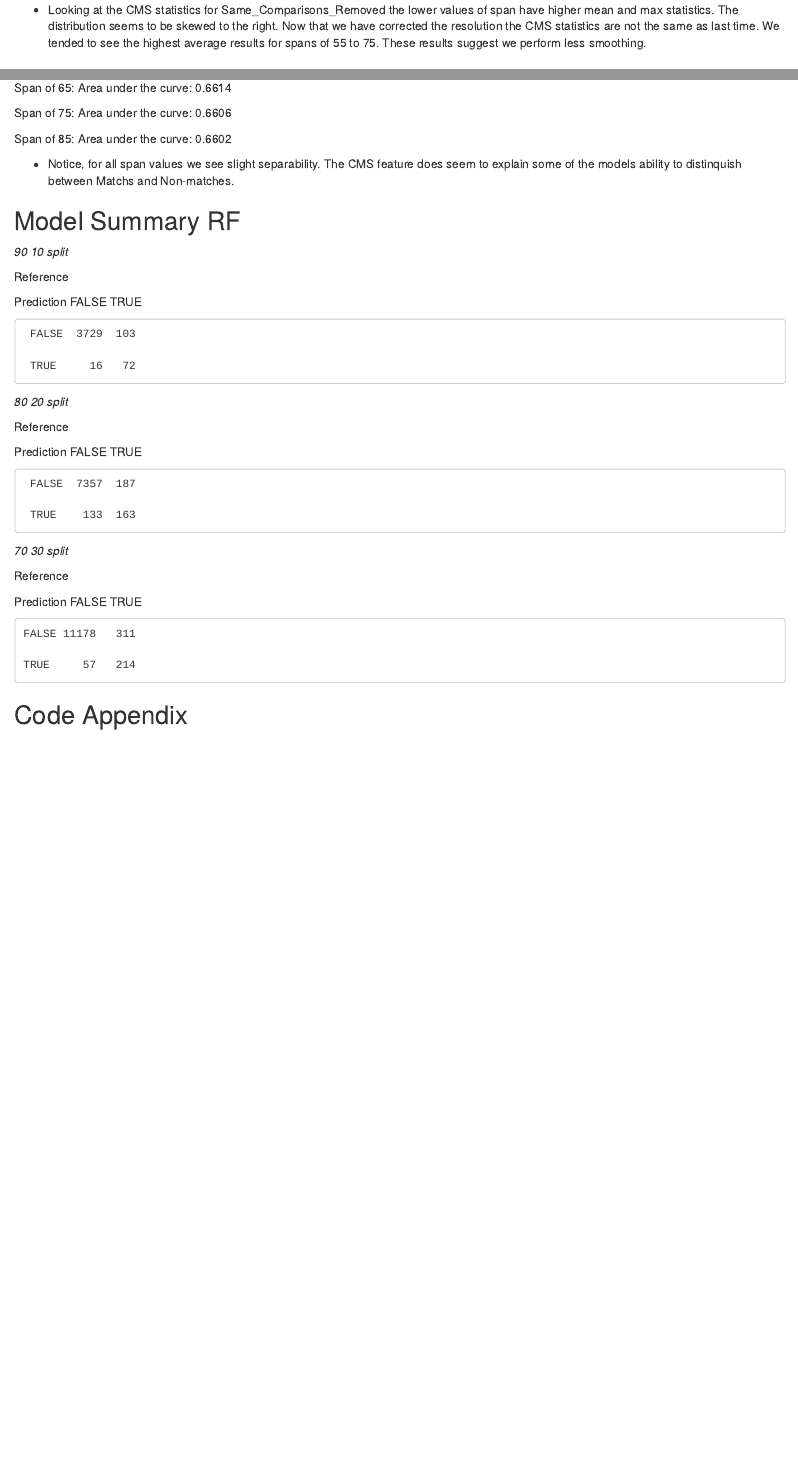
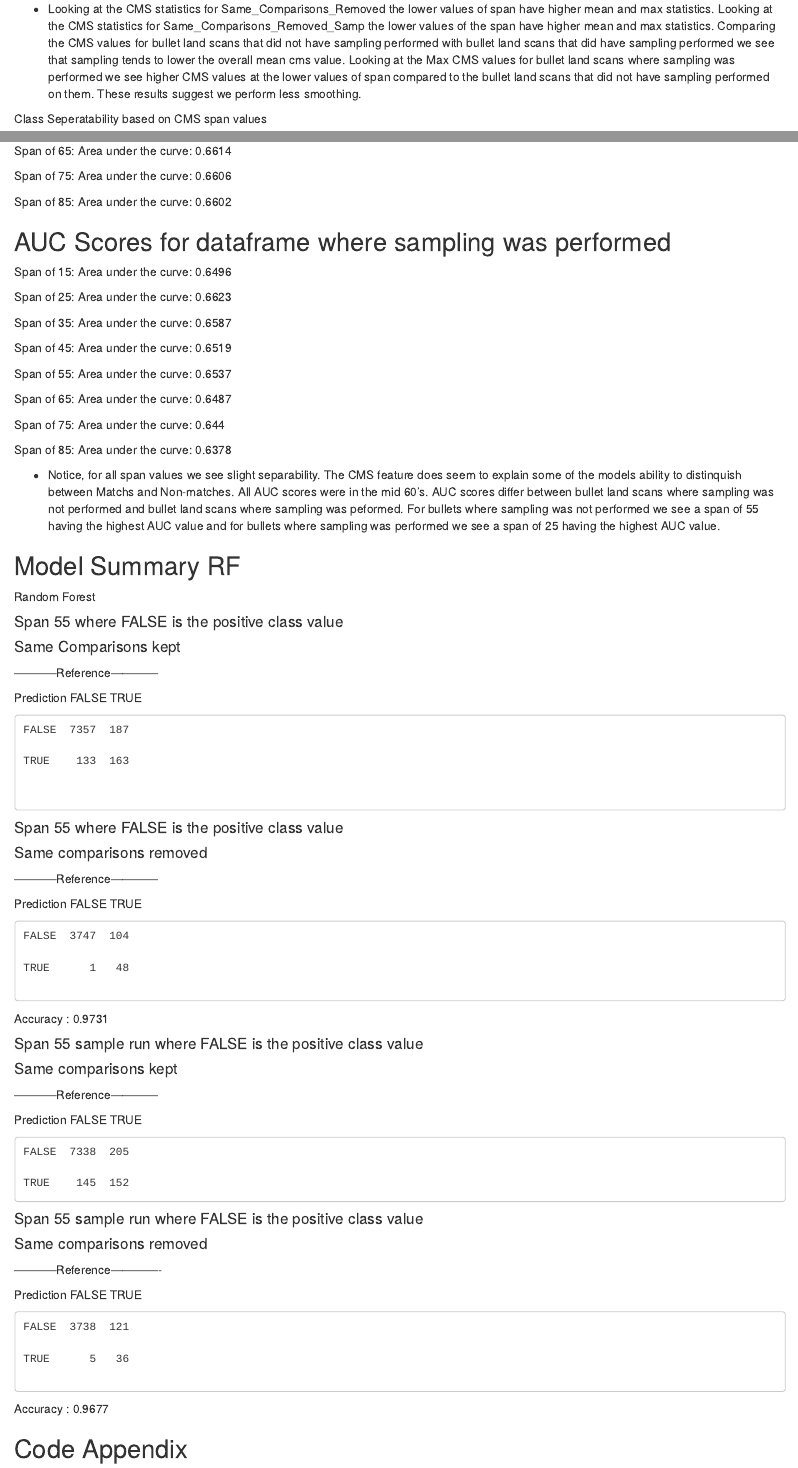
Before and after one commit to xazip/Stat_490, an R Markdown document (Paper.Rmd): the page in a window 1100 px wide, from 2530 px down before the commit and from 2300 px down after it, so that both start at the same text, and a second part further down, joined at a grey line. Rendered offline with R 4.5, knitr and Pandoc, with nearby package versions; some code elsewhere in the file could not run offline.

Commit message:
Add files via upload

````diff
--- a/Paper.Rmd
+++ b/Paper.Rmd
@@ -139,4 +135,3 @@ head(Same_Comparisons_Removed, 8)
 ```
 
 
-- Looking at the CMS statistics for Same_Comparisons_Removed the lower values of span have higher mean and max statistics. The distribution seems to be skewed to the right. Now that we have corrected the resolution the CMS statistics are not the same as last time.  We tended to see the highest average results for spans of 55 to 75.  These results suggest we perform less smoothing.
@@ -143,7 +140,8 @@ head(Same_Comparisons_Removed, 8)
+- Looking at the CMS statistics for Same_Comparisons_Removed the lower values of span have higher mean and max statistics. Looking at the CMS statistics for Same_Comparisons_Removed_Samp the lower values of the span have higher mean and max statistics.  Comparing the CMS values for bullet land scans that did not have sampling performed with bullet land scans that did have sampling performed we see that sampling tends to lower the overall mean cms value.  Looking at the Max CMS values for bullet land scans where sampling was performed we see higher CMS values at the lower values of span compared to the bullet land scans that did not have sampling performed on them.   These results suggest we perform less smoothing.
 
 
 
-## AUC Calculations No Samp
+Class Seperatability based on CMS span values
 
 
 ![Distinct](/Users/piza7/Pictures/Paper_ROC_Distinct.png)
@@ -167,43 +165,93 @@ Span of 75: Area under the curve: 0.6606
 Span of 85: Area under the curve: 0.6602
 
 
-- Notice, for all span values we see slight separability.  The CMS feature does seem to explain some of the models ability to distinquish between Matchs and Non-matches.
+## AUC Scores for dataframe where sampling was performed
+
+Span of 15: Area under the curve: 0.6496
+
+Span of 25: Area under the curve: 0.6623
+
+Span of 35: Area under the curve: 0.6587
+
+Span of 45: Area under the curve: 0.6519
+
+Span of 55: Area under the curve: 0.6537
+
+Span of 65: Area under the curve: 0.6487
+
+Span of 75: Area under the curve: 0.644
+
+Span of 85: Area under the curve: 0.6378
+
+
+
+- Notice, for all span values we see slight separability.  The CMS feature does seem to explain some of the models ability to distinquish between Matchs and Non-matches.  All AUC scores were in the mid 60's.  AUC scores differ between bullet land scans where sampling was not performed and bullet land scans where sampling was peformed.  For bullets where sampling was not performed we see a span of 55 having the highest AUC value and for bullets where sampling was performed we see a span of 25 having the highest AUC value.
 
 ## Model Summary RF
 
+Random Forest
 
-*90 10 split*
 
-  Reference
+#### Span 55 where FALSE is the positive class value
+
+#### Same Comparisons kept
+
+-----------Reference------------
 
 Prediction FALSE TRUE
 
-     FALSE  3729  103
+    FALSE  7357  187
 
-     TRUE     16   72
+    TRUE    133  163
+
+
+#### Span 55 where FALSE is the positive class value
+
+#### Same comparisons removed
+
+
+-----------Reference------------
+
+Prediction FALSE TRUE
+
+    FALSE  3747  104
+
+    TRUE      1   48
+
+Accuracy : 0.9731
 
 
 
-*80 20 split*
+#### Span 55 sample run where FALSE is the positive class value
 
-   Reference
+#### Same comparisons kept
+
+-----------Reference------------
 
 Prediction FALSE TRUE
 
-     FALSE  7357  187
+    FALSE  7338  205
 
-     TRUE    133  163
+    TRUE    145  152
 
 
-*70 30 split*
 
-   Reference
+#### Span 55 sample run where FALSE is the positive class value
 
-Prediction FALSE  TRUE
+#### Same comparisons removed
 
-    FALSE 11178   311
+-----------Reference-------------
 
-    TRUE     57   214
+Prediction FALSE TRUE
+
+    FALSE  3738  121
+
+    TRUE      5   36
+
+
+Accuracy : 0.9677
+
+
 
 ```{r eval=FALSE, include=FALSE}
 
````
Also changed, not shown: Paper.html, Paper.Rmd (20 more changed lines).
